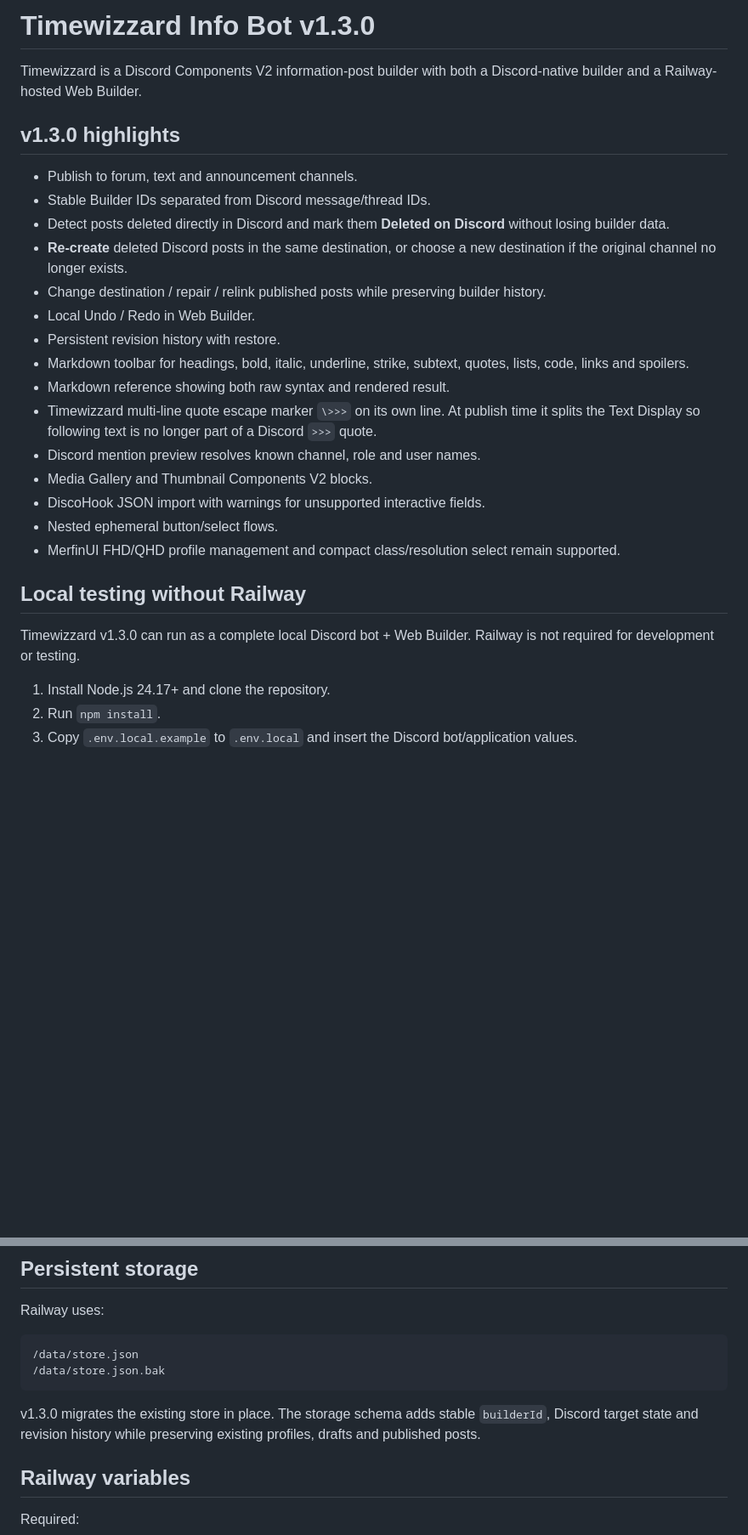
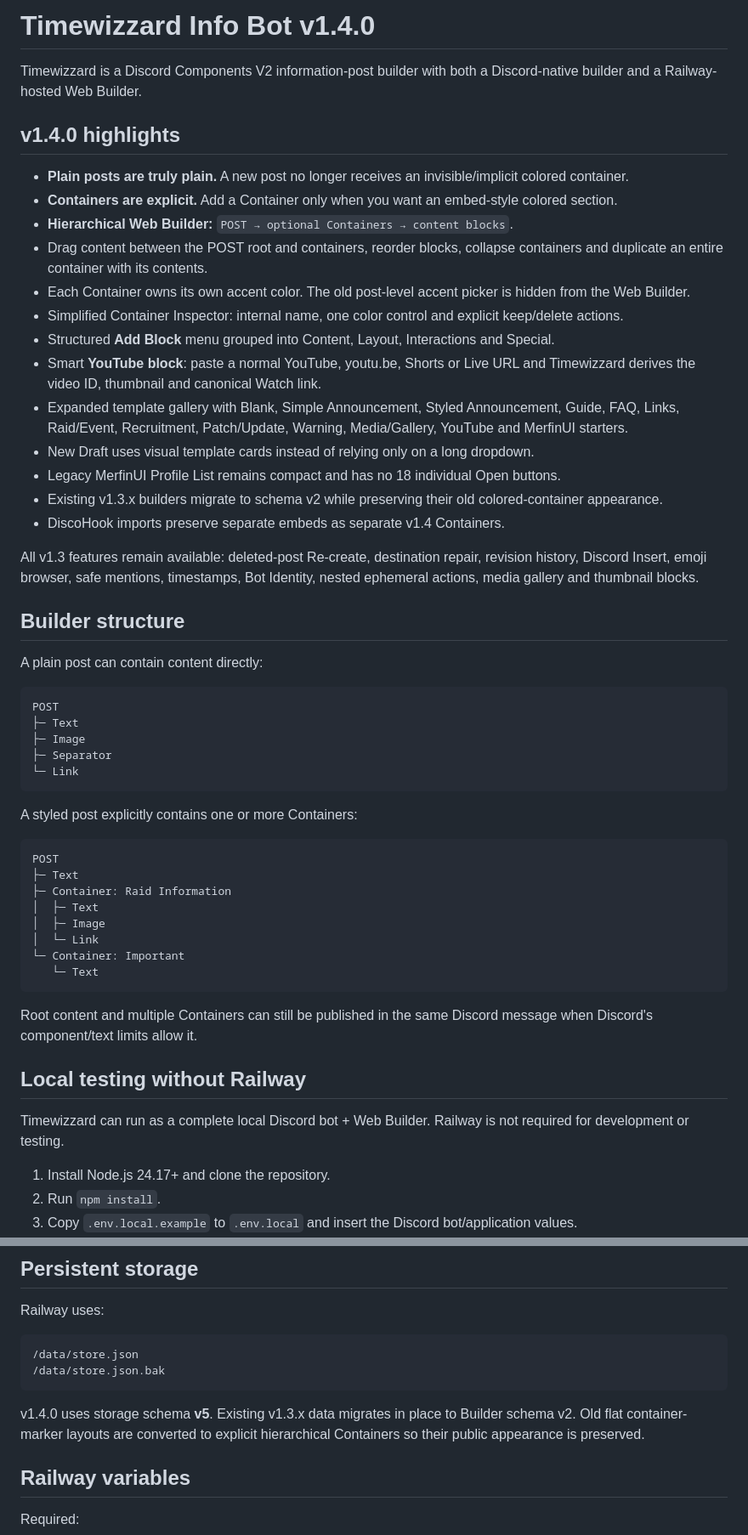
Before and after one commit to Djuulsh/timewizzard, a Markdown page: README.md, 2 parts joined by grey strips. Shown at 85% size. Rendered like a GitHub page; blank space fills up the shorter version.

Commit message:
Document Timewizzard v1.4 builder architecture

````diff
--- a/README.md
+++ b/README.md
@@ -1,28 +1,55 @@
-# Timewizzard Info Bot v1.3.0
+# Timewizzard Info Bot v1.4.0
 
 Timewizzard is a Discord Components V2 information-post builder with both a Discord-native builder and a Railway-hosted Web Builder.
 
-## v1.3.0 highlights
+## v1.4.0 highlights
 
-- Publish to forum, text and announcement channels.
-- Stable Builder IDs separated from Discord message/thread IDs.
-- Detect posts deleted directly in Discord and mark them **Deleted on Discord** without losing builder data.
-- **Re-create** deleted Discord posts in the same destination, or choose a new destination if the original channel no longer exists.
-- Change destination / repair / relink published posts while preserving builder history.
-- Local Undo / Redo in Web Builder.
-- Persistent revision history with restore.
-- Markdown toolbar for headings, bold, italic, underline, strike, subtext, quotes, lists, code, links and spoilers.
-- Markdown reference showing both raw syntax and rendered result.
-- Timewizzard multi-line quote escape marker `\>>>` on its own line. At publish time it splits the Text Display so following text is no longer part of a Discord `>>>` quote.
-- Discord mention preview resolves known channel, role and user names.
-- Media Gallery and Thumbnail Components V2 blocks.
-- DiscoHook JSON import with warnings for unsupported interactive fields.
-- Nested ephemeral button/select flows.
-- MerfinUI FHD/QHD profile management and compact class/resolution select remain supported.
+- **Plain posts are truly plain.** A new post no longer receives an invisible/implicit colored container.
+- **Containers are explicit.** Add a Container only when you want an embed-style colored section.
+- **Hierarchical Web Builder:** `POST → optional Containers → content blocks`.
+- Drag content between the POST root and containers, reorder blocks, collapse containers and duplicate an entire container with its contents.
+- Each Container owns its own accent color. The old post-level accent picker is hidden from the Web Builder.
+- Simplified Container Inspector: internal name, one color control and explicit keep/delete actions.
+- Structured **Add Block** menu grouped into Content, Layout, Interactions and Special.
+- Smart **YouTube block**: paste a normal YouTube, youtu.be, Shorts or Live URL and Timewizzard derives the video ID, thumbnail and canonical Watch link.
+- Expanded template gallery with Blank, Simple Announcement, Styled Announcement, Guide, FAQ, Links, Raid/Event, Recruitment, Patch/Update, Warning, Media/Gallery, YouTube and MerfinUI starters.
+- New Draft uses visual template cards instead of relying only on a long dropdown.
+- Legacy MerfinUI Profile List remains compact and has no 18 individual Open buttons.
+- Existing v1.3.x builders migrate to schema v2 while preserving their old colored-container appearance.
+- DiscoHook imports preserve separate embeds as separate v1.4 Containers.
+
+All v1.3 features remain available: deleted-post Re-create, destination repair, revision history, Discord Insert, emoji browser, safe mentions, timestamps, Bot Identity, nested ephemeral actions, media gallery and thumbnail blocks.
+
+## Builder structure
+
+A plain post can contain content directly:
+
+```text
+POST
+├─ Text
+├─ Image
+├─ Separator
+└─ Link
+```
+
+A styled post explicitly contains one or more Containers:
+
+```text
+POST
+├─ Text
+├─ Container: Raid Information
+│  ├─ Text
+│  ├─ Image
+│  └─ Link
+└─ Container: Important
+   └─ Text
+```
+
+Root content and multiple Containers can still be published in the same Discord message when Discord's component/text limits allow it.
 
 ## Local testing without Railway
 
-Timewizzard v1.3.0 can run as a complete local Discord bot + Web Builder. Railway is not required for development or testing.
+Timewizzard can run as a complete local Discord bot + Web Builder. Railway is not required for development or testing.
 
 1. Install Node.js 24.17+ and clone the repository.
 2. Run `npm install`.
@@ -66,7 +93,7 @@ Railway uses:
 /data/store.json.bak
 ```
 
-v1.3.0 migrates the existing store in place. The storage schema adds stable `builderId`, Discord target state and revision history while preserving existing profiles, drafts and published posts.
+v1.4.0 uses storage schema **v5**. Existing v1.3.x data migrates in place to Builder schema v2. Old flat container-marker layouts are converted to explicit hierarchical Containers so their public appearance is preserved.
 
 ## Railway variables
 
````
Also changed, not shown: other parts of README.md (+2 -2 lines).
